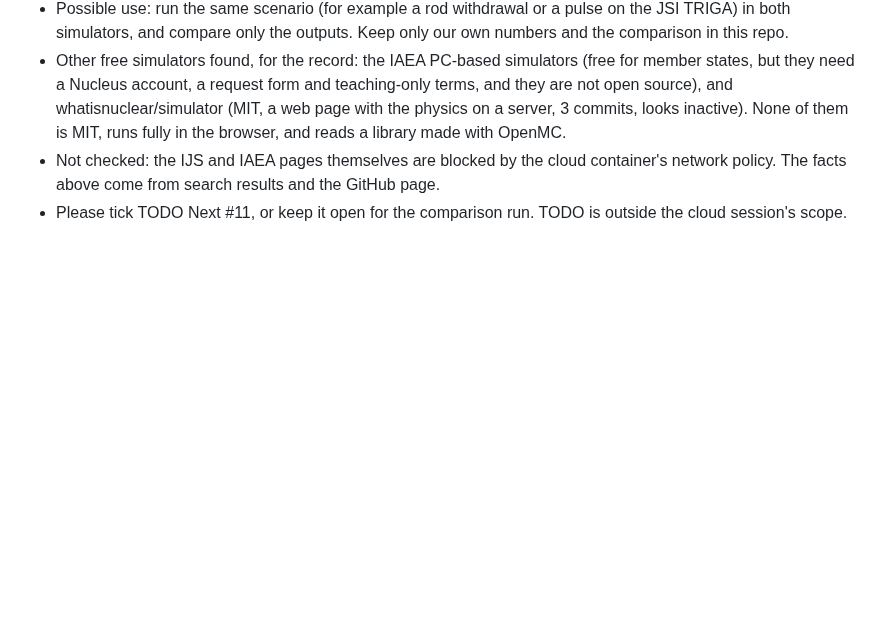
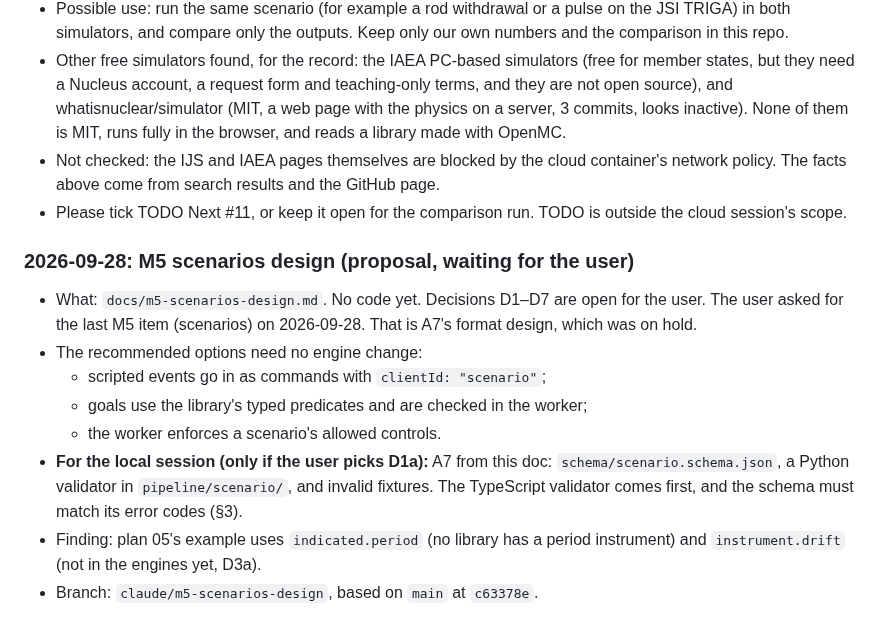
Before and after one commit to bluetyde/raft, a Markdown page: docs/cloud-notes.md, the part around the change. Rendered like a GitHub page; blank space fills up the shorter version.

Commit message:
M5 scenarios: design proposal (decisions D1-D7 open)
Co-Authored-By: Claude Opus 5.5 <noreply@anthropic.com>
Claude-Session: https://claude.ai/code/session_01Lcvq7EXHLYLsVC9oMs2J1F

```diff
--- a/docs/cloud-notes.md
+++ b/docs/cloud-notes.md
@@ -274,3 +274,15 @@ Put requests for the other session under "Requests". Mark a request "done" when
   None of them is MIT, runs fully in the browser, and reads a library made with OpenMC.
 - Not checked: the IJS and IAEA pages themselves are blocked by the cloud container's network policy. The facts above come from search results and the GitHub page.
 - Please tick TODO Next #11, or keep it open for the comparison run. TODO is outside the cloud session's scope.
+
+### 2026-09-28: M5 scenarios design (proposal, waiting for the user)
+
+- What: `docs/m5-scenarios-design.md`. No code yet. Decisions D1–D7 are open for the user. The user asked for the last M5 item (scenarios) on 2026-09-28. That is A7's format design, which was on hold.
+- The recommended options need no engine change:
+  - scripted events go in as commands with `clientId: "scenario"`;
+  - goals use the library's typed predicates and are checked in the worker;
+  - the worker enforces a scenario's allowed controls.
+- **For the local session (only if the user picks D1a):** A7 from this doc: `schema/scenario.schema.json`, a Python validator in `pipeline/scenario/`, and invalid fixtures.
+  The TypeScript validator comes first, and the schema must match its error codes (§3).
+- Finding: plan 05's example uses `indicated.period` (no library has a period instrument) and `instrument.drift` (not in the engines yet, D3a).
+- Branch: `claude/m5-scenarios-design`, based on `main` at `c63378e`.
```
Also changed, not shown: docs/m5-scenarios-design.md (added, +190 -0 lines).
